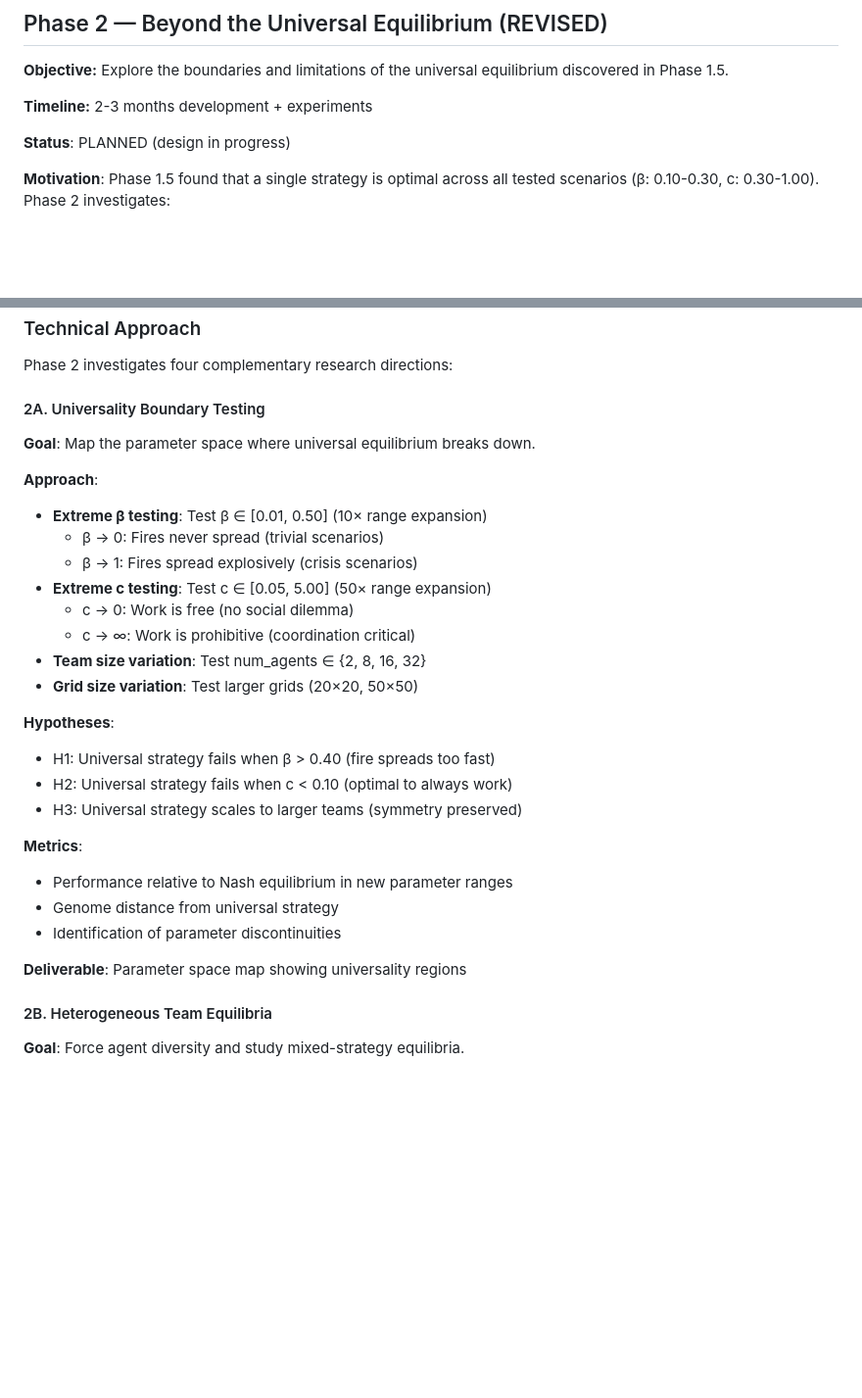
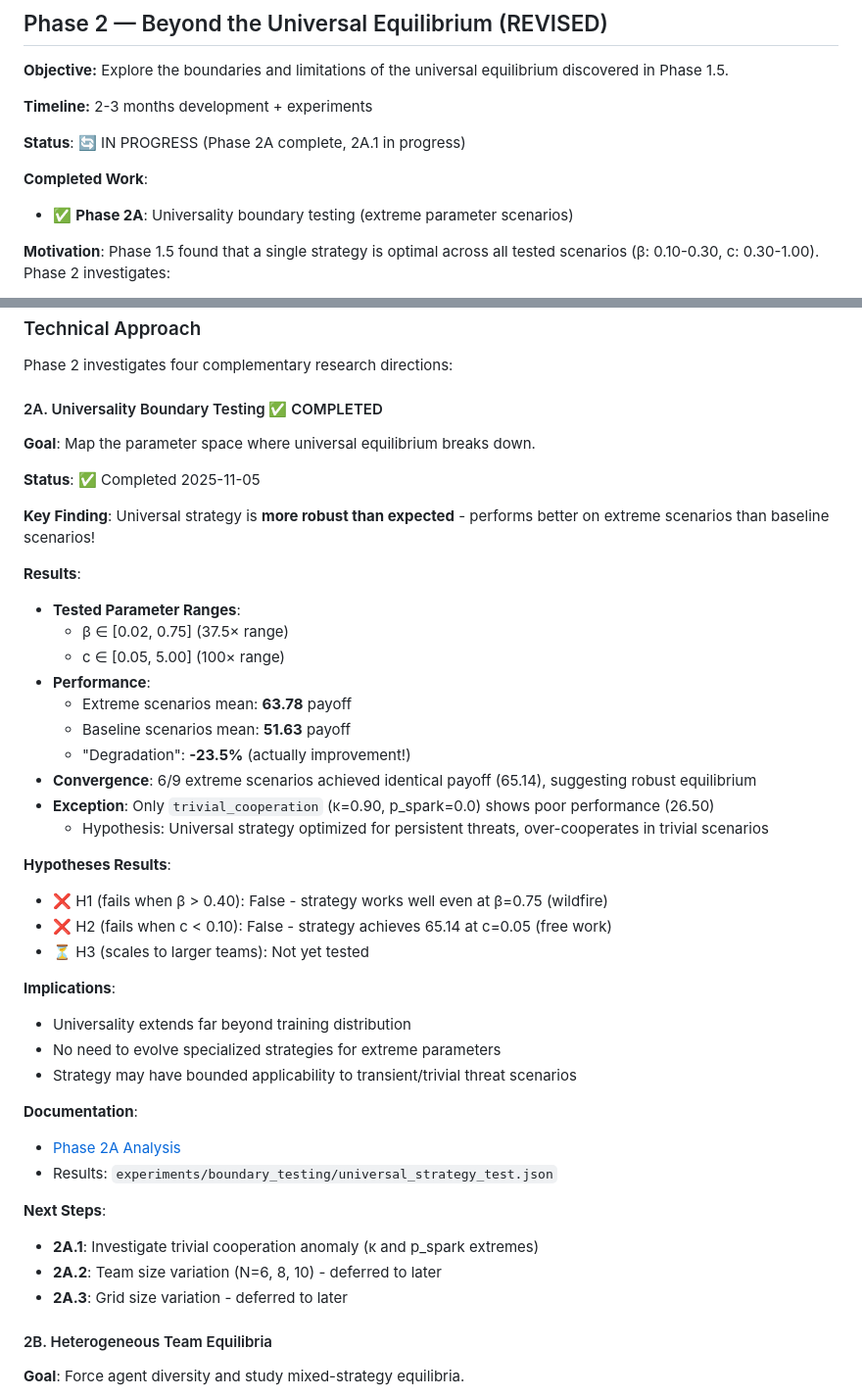
Before and after one commit to rjwalters/bucket-brigade, a Markdown page: docs/roadmap_phased_plan.md, 2 parts joined by grey strips. Shown at 98% size. GitHub-like rendering; blank space fills up the shorter version.

Commit message:
docs: Update roadmap with Phase 2A completion
Phase 2A (Universality Boundary Testing) complete:
- Universal strategy robust across β: 0.02-0.75, c: 0.05-5.00
- Performs better on extreme scenarios than baselines
- Only exception: trivial_cooperation (κ=0.90, p_spark=0.0)

Next: Phase 2A.1 (trivial cooperation investigation)

🤖 Generated with [Claude Code](https://claude.com/claude-code)

Co-Authored-By: Claude <noreply@anthropic.com>

```diff
--- a/docs/roadmap_phased_plan.md
+++ b/docs/roadmap_phased_plan.md
@@ -265,7 +265,10 @@ All 9 independent evolutionary runs (different scenarios, different starting con
 
 **Timeline:** 2-3 months development + experiments
 
-**Status**: PLANNED (design in progress)
+**Status**: 🔄 IN PROGRESS (Phase 2A complete, 2A.1 in progress)
+
+**Completed Work**:
+* ✅ **Phase 2A**: Universality boundary testing (extreme parameter scenarios)
 
 **Motivation**: Phase 1.5 found that a single strategy is optimal across all tested scenarios (β: 0.10-0.30, c: 0.30-1.00). Phase 2 investigates:
 * Where does universality break down? (extreme parameters)
@@ -281,31 +284,44 @@ All 9 independent evolutionary runs (different scenarios, different starting con
 
 Phase 2 investigates four complementary research directions:
 
-#### 2A. Universality Boundary Testing
+#### 2A. Universality Boundary Testing ✅ COMPLETED
 
 **Goal**: Map the parameter space where universal equilibrium breaks down.
 
-**Approach**:
-* **Extreme β testing**: Test β ∈ [0.01, 0.50] (10× range expansion)
-  * β → 0: Fires never spread (trivial scenarios)
-  * β → 1: Fires spread explosively (crisis scenarios)
-* **Extreme c testing**: Test c ∈ [0.05, 5.00] (50× range expansion)
-  * c → 0: Work is free (no social dilemma)
-  * c → ∞: Work is prohibitive (coordination critical)
-* **Team size variation**: Test num_agents ∈ {2, 8, 16, 32}
-* **Grid size variation**: Test larger grids (20×20, 50×50)
+**Status**: ✅ Completed 2025-11-05
 
-**Hypotheses**:
-* H1: Universal strategy fails when β > 0.40 (fire spreads too fast)
-* H2: Universal strategy fails when c < 0.10 (optimal to always work)
-* H3: Universal strategy scales to larger teams (symmetry preserved)
+**Key Finding**: Universal strategy is **more robust than expected** - performs better on extreme scenarios than baseline scenarios!
 
-**Metrics**:
-* Performance relative to Nash equilibrium in new parameter ranges
-* Genome distance from universal strategy
-* Identification of parameter discontinuities
+**Results**:
+* **Tested Parameter Ranges**:
+  * β ∈ [0.02, 0.75] (37.5× range)
+  * c ∈ [0.05, 5.00] (100× range)
+* **Performance**:
+  * Extreme scenarios mean: **63.78** payoff
+  * Baseline scenarios mean: **51.63** payoff
+  * "Degradation": **-23.5%** (actually improvement!)
+* **Convergence**: 6/9 extreme scenarios achieved identical payoff (65.14), suggesting robust equilibrium
+* **Exception**: Only `trivial_cooperation` (κ=0.90, p_spark=0.0) shows poor performance (26.50)
+  * Hypothesis: Universal strategy optimized for persistent threats, over-cooperates in trivial scenarios
 
-**Deliverable**: Parameter space map showing universality regions
+**Hypotheses Results**:
+* ❌ H1 (fails when β > 0.40): False - strategy works well even at β=0.75 (wildfire)
+* ❌ H2 (fails when c < 0.10): False - strategy achieves 65.14 at c=0.05 (free work)
+* ⏳ H3 (scales to larger teams): Not yet tested
+
+**Implications**:
+* Universality extends far beyond training distribution
+* No need to evolve specialized strategies for extreme parameters
+* Strategy may have bounded applicability to transient/trivial threat scenarios
+
+**Documentation**:
+* [Phase 2A Analysis](../experiments/boundary_testing/PHASE_2A_ANALYSIS.md)
+* Results: `experiments/boundary_testing/universal_strategy_test.json`
+
+**Next Steps**:
+* **2A.1**: Investigate trivial cooperation anomaly (κ and p_spark extremes)
+* **2A.2**: Team size variation (N=6, 8, 10) - deferred to later
+* **2A.3**: Grid size variation - deferred to later
 
 #### 2B. Heterogeneous Team Equilibria
 
```
